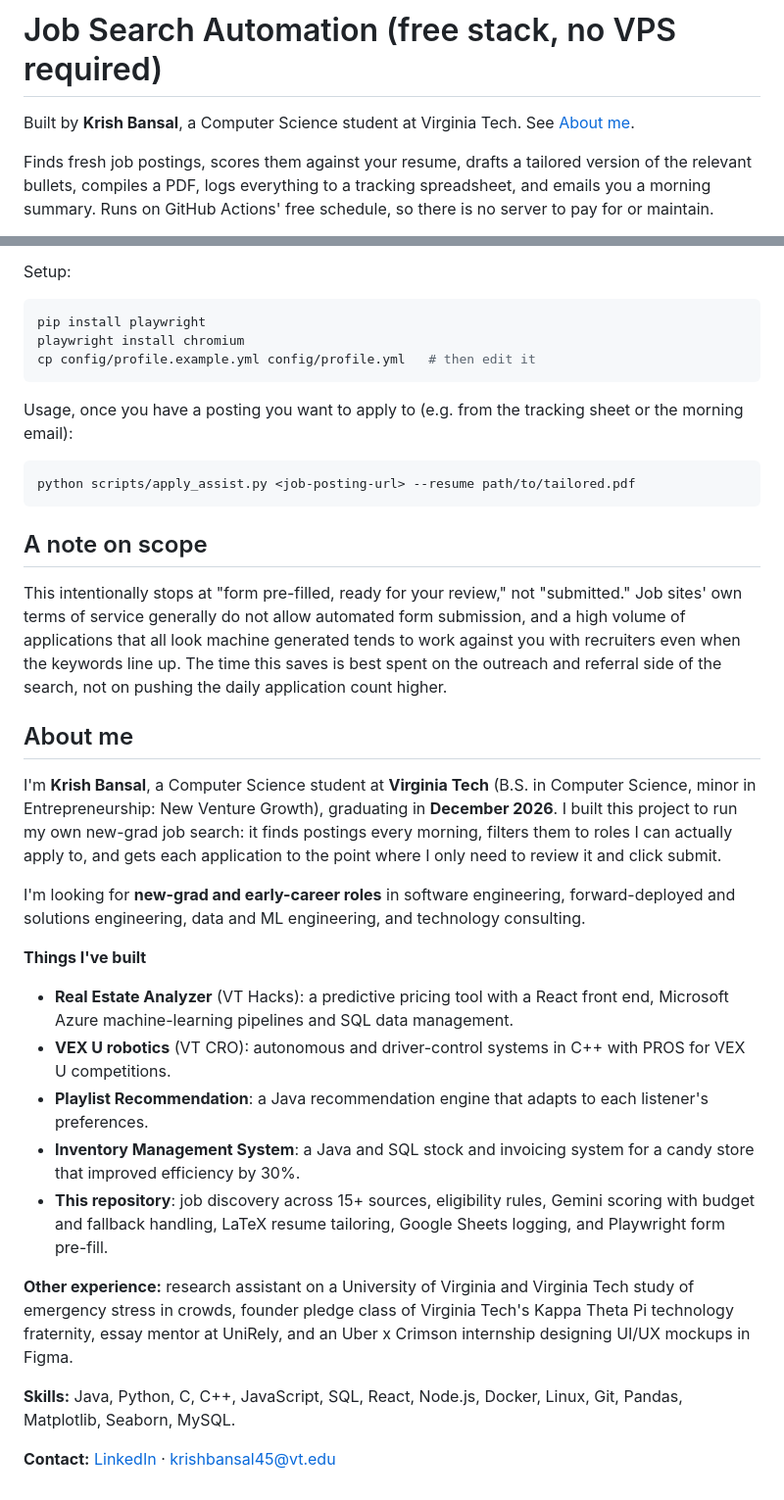
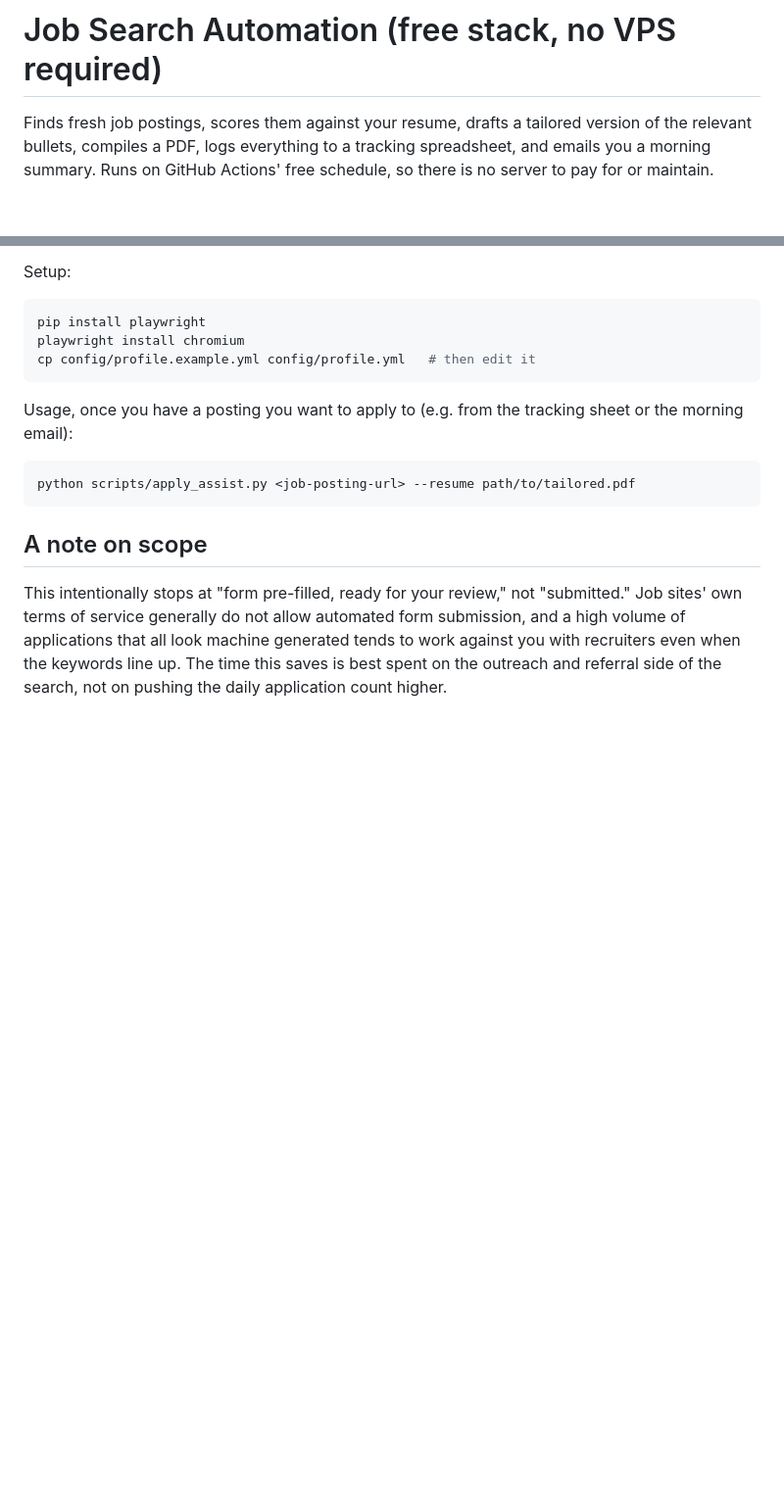
Before and after one commit to krishbansalofficial/job-search-automation, a Markdown page: README.md, 2 parts joined by grey strips. Shown at 98% size. Rendered like a GitHub page; blank space fills up the shorter version.

Commit message:
Remove About me section from README

```diff
--- a/README.md
+++ b/README.md
@@ -1,6 +1,4 @@
 # Job Search Automation (free stack, no VPS required)
-
-Built by **Krish Bansal**, a Computer Science student at Virginia Tech. See [About me](#about-me).
 
 Finds fresh job postings, scores them against your resume, drafts a
 tailored version of the relevant bullets, compiles a PDF, logs
@@ -426,43 +424,3 @@ you with recruiters even when the keywords line up. The time this
 saves is
 best spent on the outreach and referral side of the search, not on
 pushing the daily application count higher.
-
-## About me
-
-I'm **Krish Bansal**, a Computer Science student at **Virginia Tech**
-(B.S. in Computer Science, minor in Entrepreneurship: New Venture
-Growth), graduating in **December 2026**. I built this project to run
-my own new-grad job search: it finds postings every morning, filters
-them to roles I can actually apply to, and gets each application to
-the point where I only need to review it and click submit.
-
-I'm looking for **new-grad and early-career roles** in software
-engineering, forward-deployed and solutions engineering, data and ML
-engineering, and technology consulting.
-
-**Things I've built**
-
-- **Real Estate Analyzer** (VT Hacks): a predictive pricing tool with
-  a React front end, Microsoft Azure machine-learning pipelines and SQL
-  data management.
-- **VEX U robotics** (VT CRO): autonomous and driver-control systems
-  in C++ with PROS for VEX U competitions.
-- **Playlist Recommendation**: a Java recommendation engine that
-  adapts to each listener's preferences.
-- **Inventory Management System**: a Java and SQL stock and invoicing
-  system for a candy store that improved efficiency by 30%.
-- **This repository**: job discovery across 15+ sources, eligibility
-  rules, Gemini scoring with budget and fallback handling, LaTeX resume
-  tailoring, Google Sheets logging, and Playwright form pre-fill.
-
-**Other experience:** research assistant on a University of Virginia
-and Virginia Tech study of emergency stress in crowds, founder pledge
-class of Virginia Tech's Kappa Theta Pi technology fraternity, essay
-mentor at UniRely, and an Uber x Crimson internship designing UI/UX
-mockups in Figma.
-
-**Skills:** Java, Python, C, C++, JavaScript, SQL, React, Node.js,
-Docker, Linux, Git, Pandas, Matplotlib, Seaborn, MySQL.
-
-**Contact:** [LinkedIn](https://www.linkedin.com/in/krish-bansalofficial/)
-· krishbansal45@vt.edu
```
